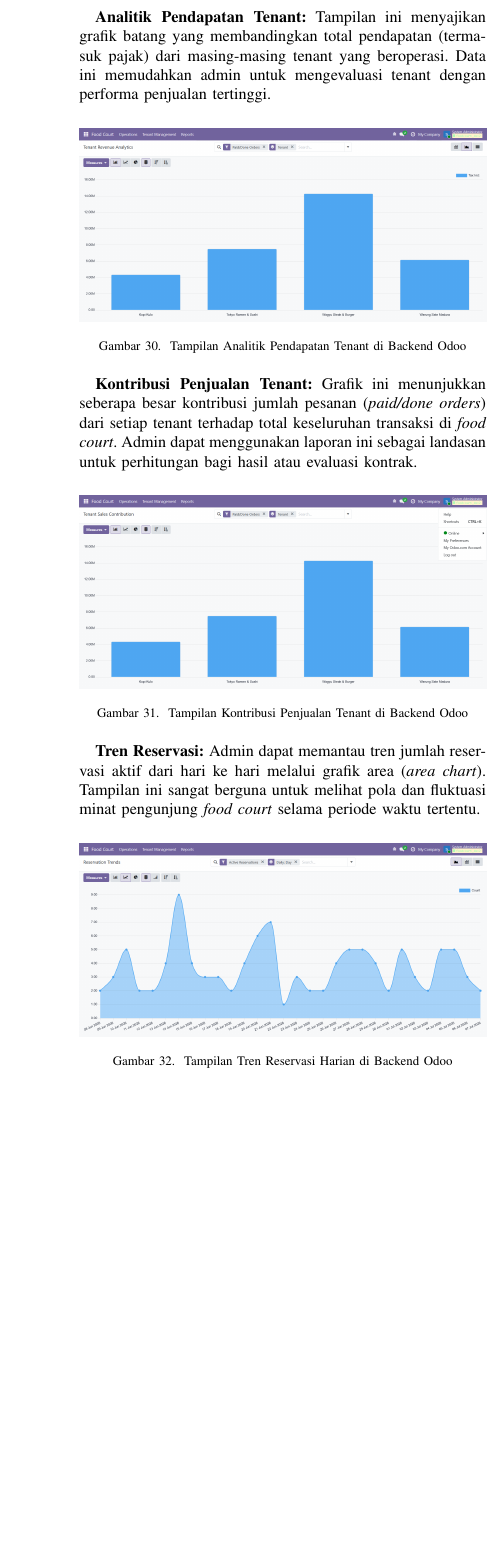
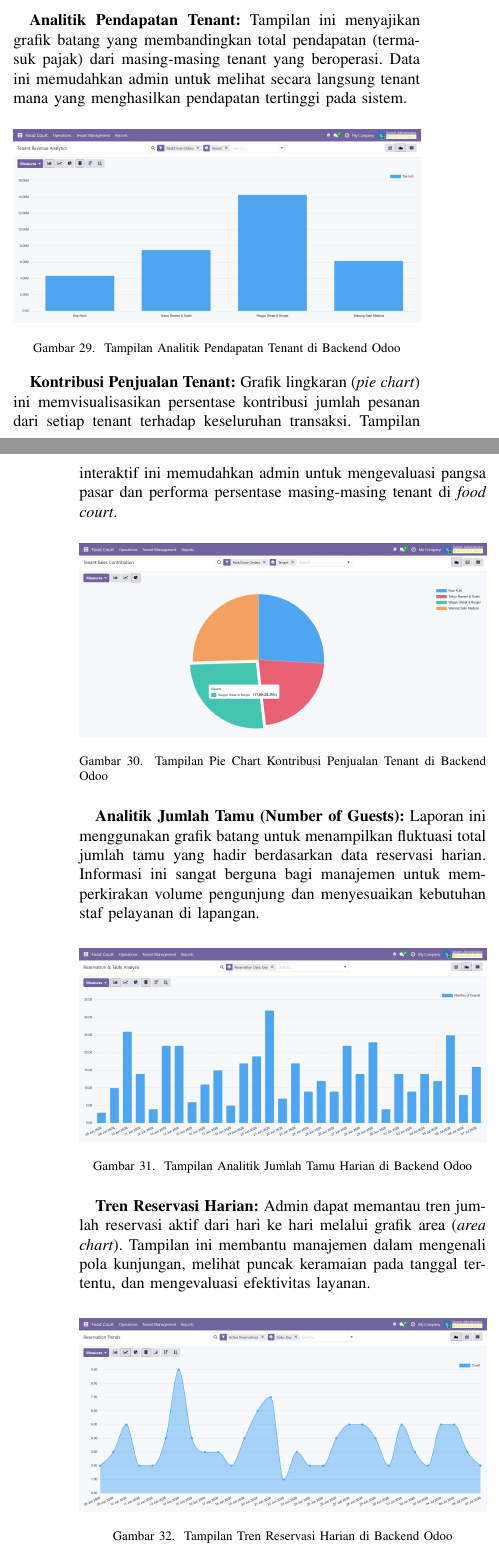
Before and after one commit to Sancaaa/CocoFoodCourt-Odoo, a LaTeX paper (main.tex): part of one column of page 15 of 17 before the commit and two parts of the columns of pages 14 and 15 of 18 after it, the two joined at a grey line, cut so that both start at the same text, the shorter picture padded with empty space. Compiled offline with pdfLaTeX; a missing font is replaced by an installed copy or a similar font; a LaTeX package or settings file that is missing is left out.

Commit message:
updated analytics in odoo

```diff
--- a/main.tex
+++ b/main.tex
@@ -627,3 +627,41 @@ Admin dapat mengelola data seluruh tenant yang aktif beroperasi di \textit{food
     \label{fig:ss_odoo_tenant}
 \end{figure}
 
+\paragraph{Dasbor Laporan dan Analitik} \mbox{}\\ % \mbox{}\\ digunakan agar teks selanjutnya turun ke baris baru
+Odoo menyediakan modul analitik komprehensif yang memungkinkan manajemen untuk mengevaluasi performa operasional \textit{food court} secara *real-time*.
+
+\textbf{Analitik Pendapatan Tenant:}
+Tampilan ini menyajikan grafik batang yang membandingkan total pendapatan (termasuk pajak) dari masing-masing tenant yang beroperasi. Data ini memudahkan admin untuk melihat secara langsung tenant mana yang menghasilkan pendapatan tertinggi pada sistem.
+\begin{figure}[htbp]
+\centering
+\includegraphics[width=1.0\linewidth]{res/analytics_tenant revenue.png}
+\caption{Tampilan Analitik Pendapatan Tenant di Backend Odoo}
+\label{fig:analytics_revenue_2}
+\end{figure}
+
+\textbf{Kontribusi Penjualan Tenant:}
+Grafik lingkaran (\textit{pie chart}) ini memvisualisasikan persentase kontribusi jumlah pesanan dari setiap tenant terhadap keseluruhan transaksi. Tampilan interaktif ini memudahkan admin untuk mengevaluasi pangsa pasar dan performa persentase masing-masing tenant di \textit{food court}.
+\begin{figure}[htbp]
+\centering
+\includegraphics[width=1.0\linewidth]{res/analytics_tenant sales contribution.png}
+\caption{Tampilan Pie Chart Kontribusi Penjualan Tenant di Backend Odoo}
+\label{fig:analytics_contribution_pie}
+\end{figure}
+
+\textbf{Analitik Jumlah Tamu (Number of Guests):}
+Laporan ini menggunakan grafik batang untuk menampilkan fluktuasi total jumlah tamu yang hadir berdasarkan data reservasi harian. Informasi ini sangat berguna bagi manajemen untuk memperkirakan volume pengunjung dan menyesuaikan kebutuhan staf pelayanan di lapangan.
+\begin{figure}[htbp]
+\centering
+\includegraphics[width=1.0\linewidth]{res/analytics_number of guests.png}
+\caption{Tampilan Analitik Jumlah Tamu Harian di Backend Odoo}
+\label{fig:analytics_guests}
+\end{figure}
+
+\textbf{Tren Reservasi Harian:}
+Admin dapat memantau tren jumlah reservasi aktif dari hari ke hari melalui grafik area (\textit{area chart}). Tampilan ini membantu manajemen dalam mengenali pola kunjungan, melihat puncak keramaian pada tanggal tertentu, dan mengevaluasi efektivitas layanan.
+\begin{figure}[htbp]
+\centering
+\includegraphics[width=1.0\linewidth]{res/analytics_reservation trends.png}
+\caption{Tampilan Tren Reservasi Harian di Backend Odoo}
+\label{fig:analytics_trends_2}
+\end{figure}
@@ -639,28 +675,4 @@ Admin dapat memantau tingkat kepadatan atau okupansi meja berdasarkan jam dan ha
-\textbf{Analitik Pendapatan Tenant:}
-Tampilan ini menyajikan grafik batang yang membandingkan total pendapatan (termasuk pajak) dari masing-masing tenant yang beroperasi. Data ini memudahkan admin untuk mengevaluasi tenant dengan performa penjualan tertinggi.
-\begin{figure}[htbp]
-\centering
-\includegraphics[width=1.0\linewidth]{res/analytics_tenant revenue.png}
-\caption{Tampilan Analitik Pendapatan Tenant di Backend Odoo}
-\label{fig:analytics_revenue}
-\end{figure}
-
-\textbf{Kontribusi Penjualan Tenant:}
-Grafik ini menunjukkan seberapa besar kontribusi jumlah pesanan (\textit{paid/done orders}) dari setiap tenant terhadap total keseluruhan transaksi di \textit{food court}. Admin dapat menggunakan laporan ini sebagai landasan untuk perhitungan bagi hasil atau evaluasi kontrak.
-\begin{figure}[htbp]
-\centering
-\includegraphics[width=1.0\linewidth]{res/analytics_tenant sales contribution.png}
-\caption{Tampilan Kontribusi Penjualan Tenant di Backend Odoo}
-\label{fig:analytics_contribution}
-\end{figure}
-
-\textbf{Tren Reservasi:}
-Admin dapat memantau tren jumlah reservasi aktif dari hari ke hari melalui grafik area (\textit{area chart}). Tampilan ini sangat berguna untuk melihat pola dan fluktuasi minat pengunjung \textit{food court} selama periode waktu tertentu.
-\begin{figure}[htbp]
-\centering
-\includegraphics[width=1.0\linewidth]{res/analytics_reservation trends.png}
-\caption{Tampilan Tren Reservasi Harian di Backend Odoo}
-\label{fig:analytics_trends}
+\label{fig:analytics_occupancy_2}
 \end{figure}
 
 \section{PENGUJIAN SISTEM}
```
Also changed, not shown: res/analytics_number of guests.png (added), res/analytics_tenant sales contribution.png, main.tex (6 more changed lines), 5 other files.
